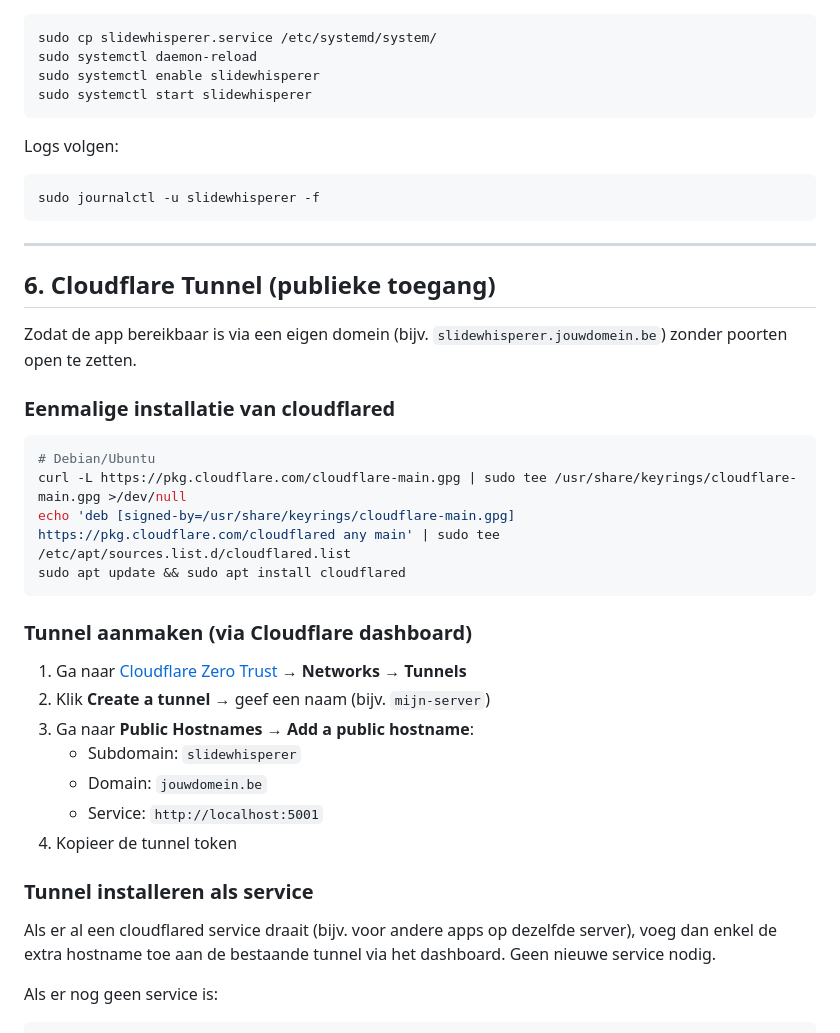
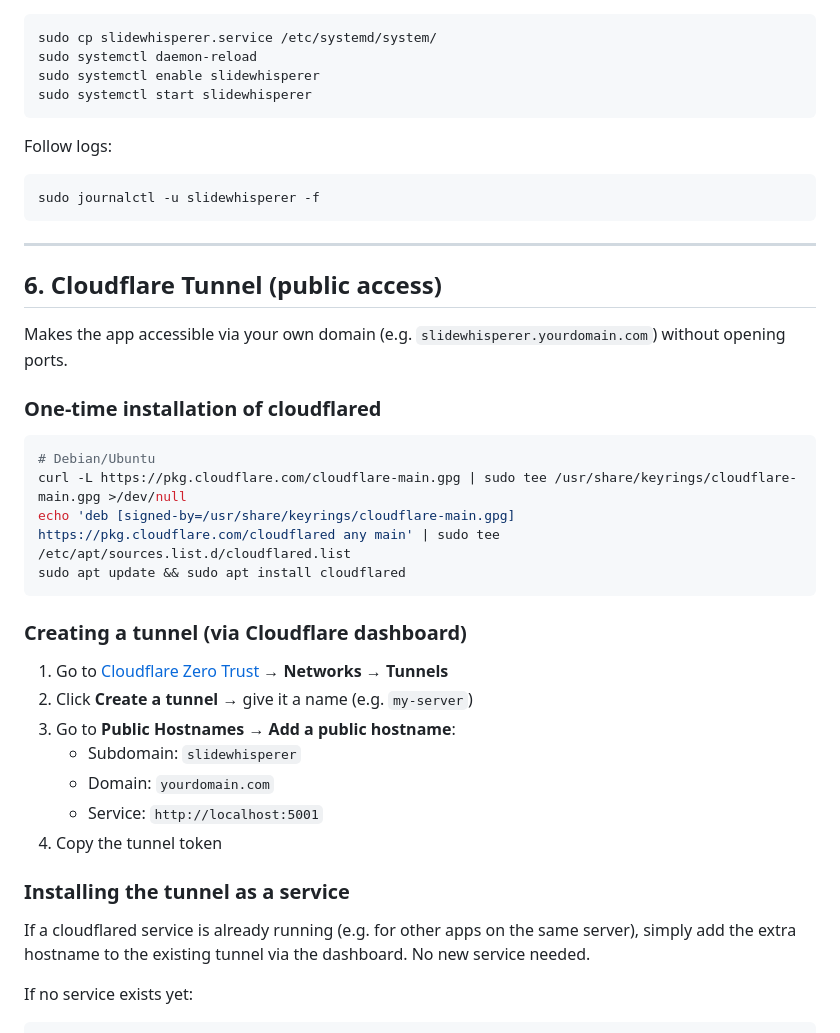
Before and after one commit to johantre/slidewhisperer, a Markdown page: README.md, the part around one of its changes. Drawn GitHub-style.

````diff
--- a/README.md
+++ b/README.md
@@ -86,18 +86,18 @@ sudo systemctl enable slidewhisperer
 sudo systemctl start slidewhisperer
 ```
 
-Logs volgen:
+Follow logs:
 ```bash
 sudo journalctl -u slidewhisperer -f
 ```
 
 ---
 
-## 6. Cloudflare Tunnel (publieke toegang)
+## 6. Cloudflare Tunnel (public access)
 
-Zodat de app bereikbaar is via een eigen domein (bijv. `slidewhisperer.jouwdomein.be`) zonder poorten open te zetten.
+Makes the app accessible via your own domain (e.g. `slidewhisperer.yourdomain.com`) without opening ports.
 
-### Eenmalige installatie van cloudflared
+### One-time installation of cloudflared
 
 ```bash
 # Debian/Ubuntu
@@ -106,19 +106,19 @@ echo 'deb [signed-by=/usr/share/keyrings/cloudflare-main.gpg] https://pkg.cloudf
 sudo apt update && sudo apt install cloudflared
 ```
 
-### Tunnel aanmaken (via Cloudflare dashboard)
+### Creating a tunnel (via Cloudflare dashboard)
 
-1. Ga naar [Cloudflare Zero Trust](https://one.dash.cloudflare.com/) → **Networks** → **Tunnels**
-2. Klik **Create a tunnel** → geef een naam (bijv. `mijn-server`)
-3. Ga naar **Public Hostnames** → **Add a public hostname**:
+1. Go to [Cloudflare Zero Trust](https://one.dash.cloudflare.com/) → **Networks** → **Tunnels**
+2. Click **Create a tunnel** → give it a name (e.g. `my-server`)
+3. Go to **Public Hostnames** → **Add a public hostname**:
    - Subdomain: `slidewhisperer`
-   - Domain: `jouwdomein.be`
+   - Domain: `yourdomain.com`
    - Service: `http://localhost:5001`
-4. Kopieer de tunnel token
+4. Copy the tunnel token
 
-### Tunnel installeren als service
+### Installing the tunnel as a service
 
-Als er al een cloudflared service draait (bijv. voor andere apps op dezelfde server), voeg dan enkel de extra hostname toe aan de bestaande tunnel via het dashboard. Geen nieuwe service nodig.
+If a cloudflared service is already running (e.g. for other apps on the same server), simply add the extra hostname to the existing tunnel via the dashboard. No new service needed.
 
-Als er nog geen service is:
+If no service exists yet:
 ```bash
````
Also changed, not shown: other parts of README.md (+51 -51 lines).
